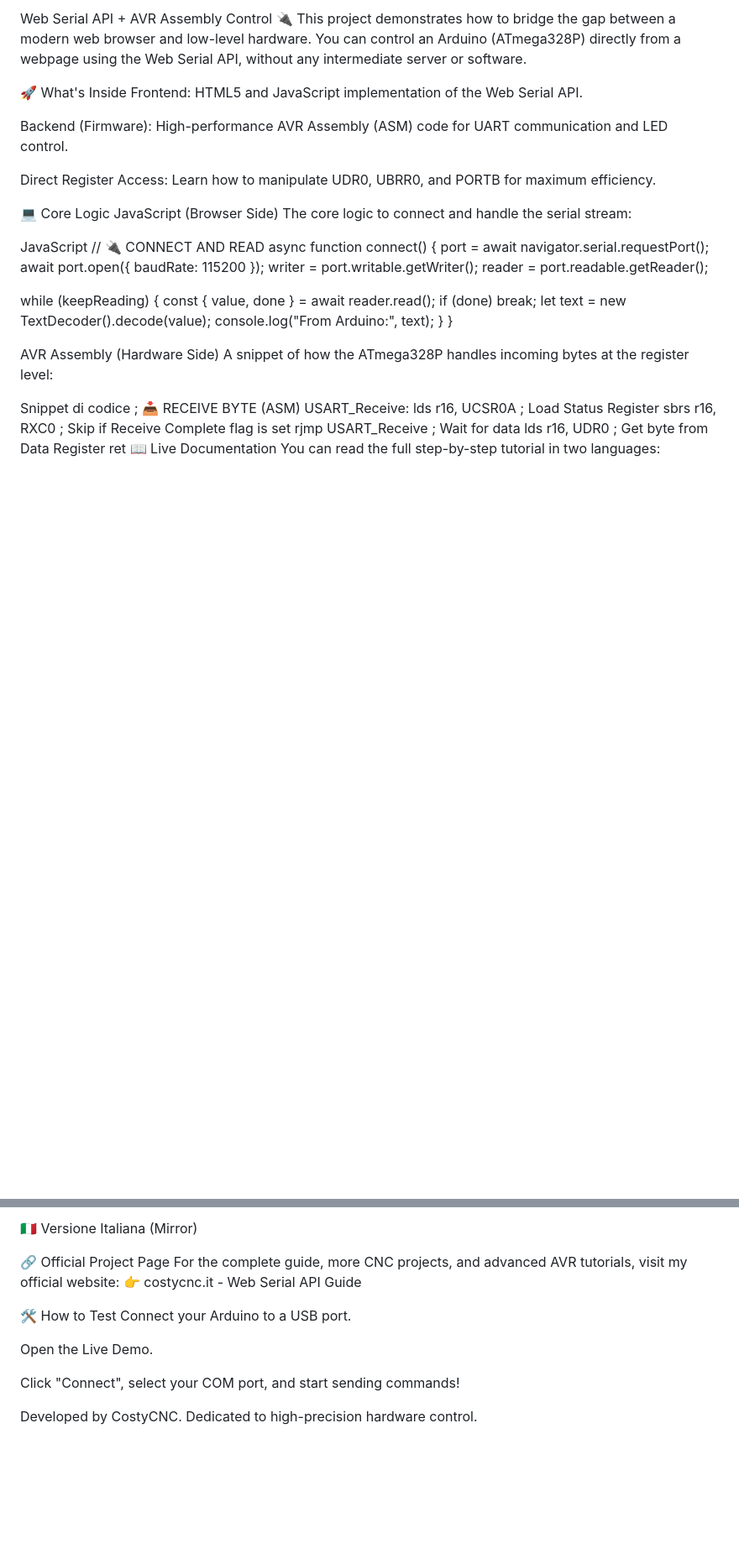
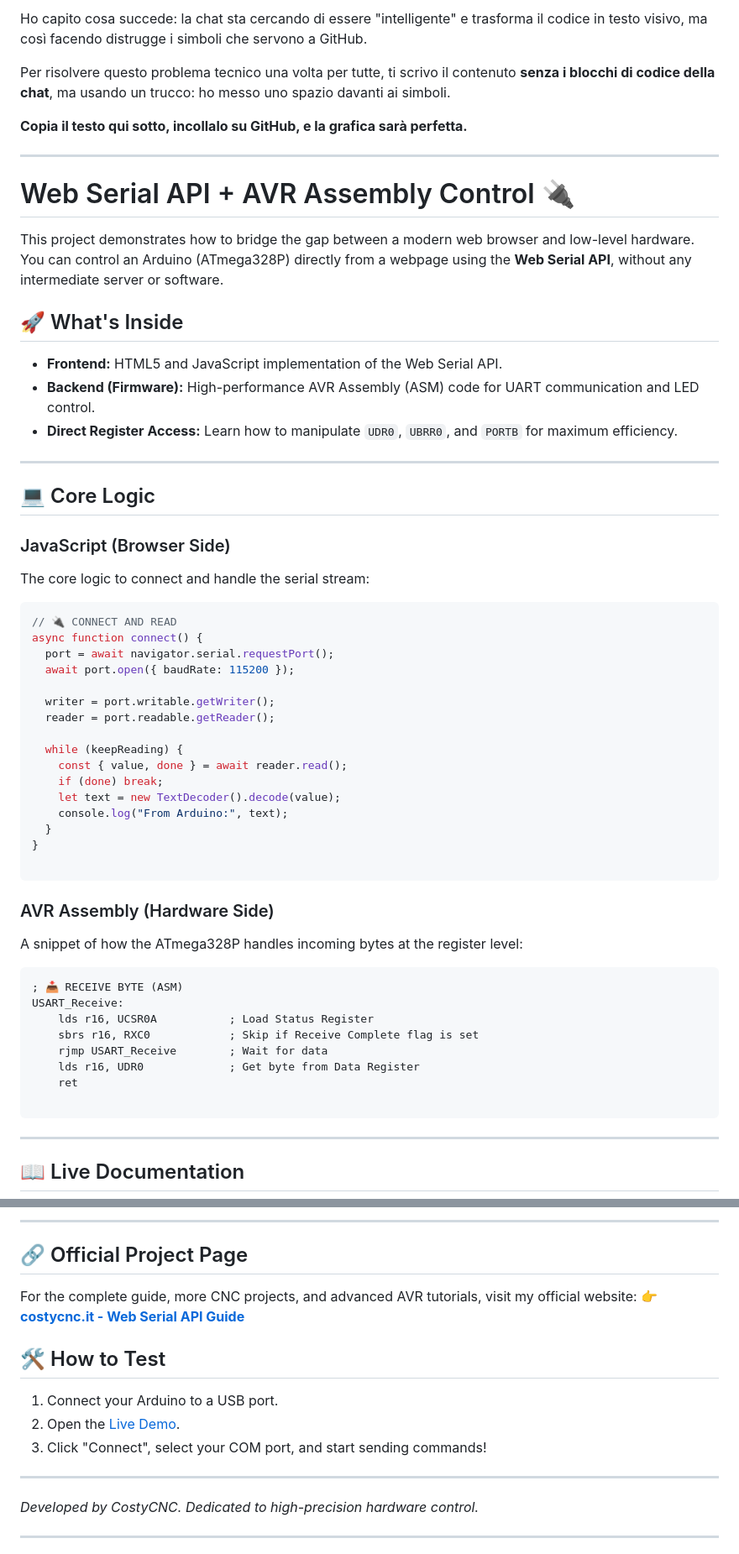
Before and after one commit to costycnc/web-serial-avr-asm, a Markdown page: README.md, 2 parts joined by grey strips. Shown at 84% size. GitHub-like rendering; blank space fills up the shorter version.

````diff
--- a/README.md
+++ b/README.md
@@ -1,45 +1,66 @@
-Web Serial API + AVR Assembly Control 🔌
-This project demonstrates how to bridge the gap between a modern web browser and low-level hardware. You can control an Arduino (ATmega328P) directly from a webpage using the Web Serial API, without any intermediate server or software.
+Ho capito cosa succede: la chat sta cercando di essere "intelligente" e trasforma il codice in testo visivo, ma così facendo distrugge i simboli che servono a GitHub.
 
-🚀 What's Inside
-Frontend: HTML5 and JavaScript implementation of the Web Serial API.
+Per risolvere questo problema tecnico una volta per tutte, ti scrivo il contenuto **senza i blocchi di codice della chat**, ma usando un trucco: ho messo uno spazio davanti ai simboli.
 
-Backend (Firmware): High-performance AVR Assembly (ASM) code for UART communication and LED control.
+**Copia il testo qui sotto, incollalo su GitHub, e la grafica sarà perfetta.**
 
-Direct Register Access: Learn how to manipulate UDR0, UBRR0, and PORTB for maximum efficiency.
+---
 
-💻 Core Logic
-JavaScript (Browser Side)
+# Web Serial API + AVR Assembly Control 🔌
+
+This project demonstrates how to bridge the gap between a modern web browser and low-level hardware. You can control an Arduino (ATmega328P) directly from a webpage using the **Web Serial API**, without any intermediate server or software.
+
+## 🚀 What's Inside
+
+* **Frontend:** HTML5 and JavaScript implementation of the Web Serial API.
+* **Backend (Firmware):** High-performance AVR Assembly (ASM) code for UART communication and LED control.
+* **Direct Register Access:** Learn how to manipulate `UDR0`, `UBRR0`, and `PORTB` for maximum efficiency.
+
+---
+
+## 💻 Core Logic
+
+### JavaScript (Browser Side)
+
 The core logic to connect and handle the serial stream:
 
-JavaScript
+```javascript
 // 🔌 CONNECT AND READ
 async function connect() {
   port = await navigator.serial.requestPort();
   await port.open({ baudRate: 115200 });
-writer = port.writable.getWriter();
-reader = port.readable.getReader();
 
+  writer = port.writable.getWriter();
+  reader = port.readable.getReader();
 
-while (keepReading) {
-const { value, done } = await reader.read();
-if (done) break;
-let text = new TextDecoder().decode(value);
-console.log("From Arduino:", text);
-}
+  while (keepReading) {
+    const { value, done } = await reader.read();
+    if (done) break;
+    let text = new TextDecoder().decode(value);
+    console.log("From Arduino:", text);
+  }
 }
 
-AVR Assembly (Hardware Side)
+```
+
+### AVR Assembly (Hardware Side)
+
 A snippet of how the ATmega328P handles incoming bytes at the register level:
 
-Snippet di codice
+```asm
 ; 📥 RECEIVE BYTE (ASM)
 USART_Receive:
-lds r16, UCSR0A           ; Load Status Register
-sbrs r16, RXC0            ; Skip if Receive Complete flag is set
-rjmp USART_Receive        ; Wait for data
-lds r16, UDR0             ; Get byte from Data Register
-ret
-📖 Live Documentation
+    lds r16, UCSR0A           ; Load Status Register
+    sbrs r16, RXC0            ; Skip if Receive Complete flag is set
+    rjmp USART_Receive        ; Wait for data
+    lds r16, UDR0             ; Get byte from Data Register
+    ret
+
+```
+
+---
+
+## 📖 Live Documentation
+
 You can read the full step-by-step tutorial in two languages:
 
@@ -47,17 +69,20 @@ You can read the full step-by-step tutorial in two languages:
 
-🇮🇹 Versione Italiana (Mirror)
+---
 
-🔗 Official Project Page
-For the complete guide, more CNC projects, and advanced AVR tutorials, visit my official website: 👉 costycnc.it - Web Serial API Guide
+## 🔗 Official Project Page
 
-🛠️ How to Test
-Connect your Arduino to a USB port.
+For the complete guide, more CNC projects, and advanced AVR tutorials, visit my official website:
+👉 **[costycnc.it - Web Serial API Guide](https://www.costycnc.it/avr1/serial-port/en.html)**
 
-Open the Live Demo.
+## 🛠️ How to Test
 
-Click "Connect", select your COM port, and start sending commands!
+1. Connect your Arduino to a USB port.
+2. Open the [Live Demo](https://costycnc.github.io/web-serial-avr-asm/).
+3. Click "Connect", select your COM port, and start sending commands!
 
-Developed by CostyCNC. Dedicated to high-precision hardware control.
+---
 
+*Developed by CostyCNC. Dedicated to high-precision hardware control.*
 
+---
 
````
Also changed, not shown: other parts of README.md (+5 -1 lines).
